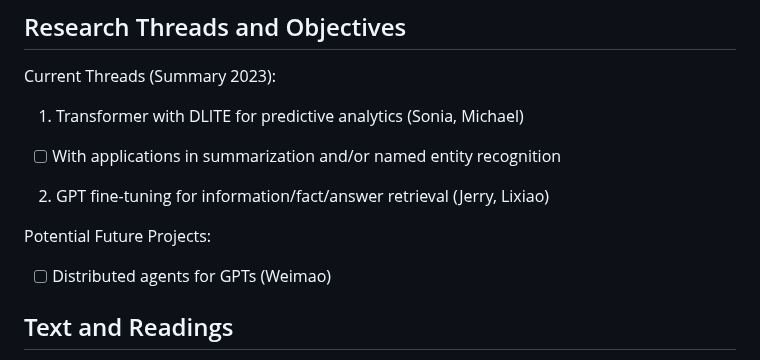
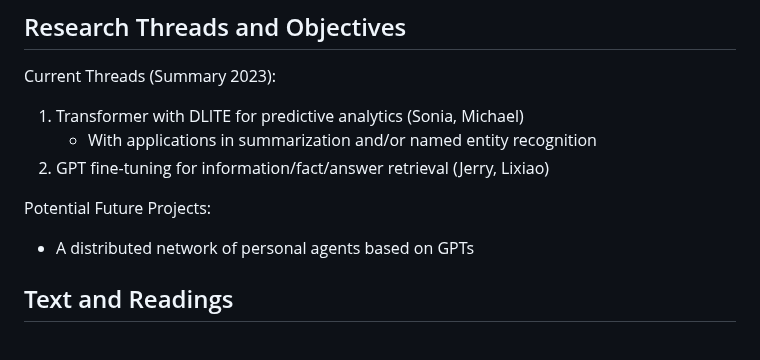
Before and after one commit to keweimao/DeepDelight, a Markdown page: modules.md, the part around the change. Drawn GitHub-style.

Commit message:
minor schedule edit

```diff
--- a/modules.md
+++ b/modules.md
@@ -8,12 +8,12 @@ They may include readings, tutorials, exercises, as well as assignments for deve
 Current Threads (Summary 2023):
 
 1. Transformer with DLITE for predictive analytics (Sonia, Michael)
-  * [ ] With applications in summarization and/or named entity recognition
+   * With applications in summarization and/or named entity recognition
 2. GPT fine-tuning for information/fact/answer retrieval (Jerry, Lixiao)
 
 Potential Future Projects:
 
-* [ ] Distributed agents for GPTs (Weimao)
+* A distributed network of personal agents based on GPTs
 
 ## Text and Readings
 
```
